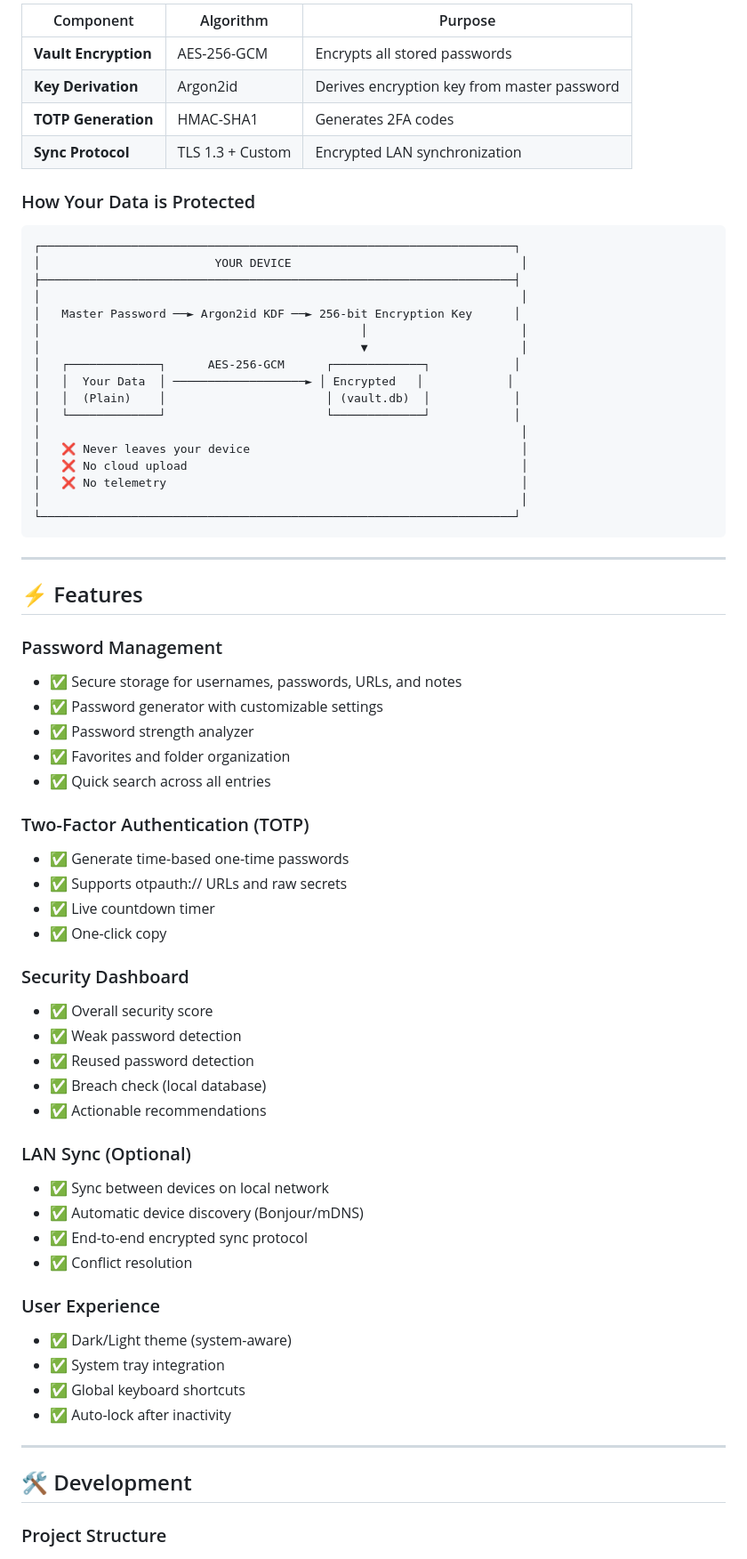
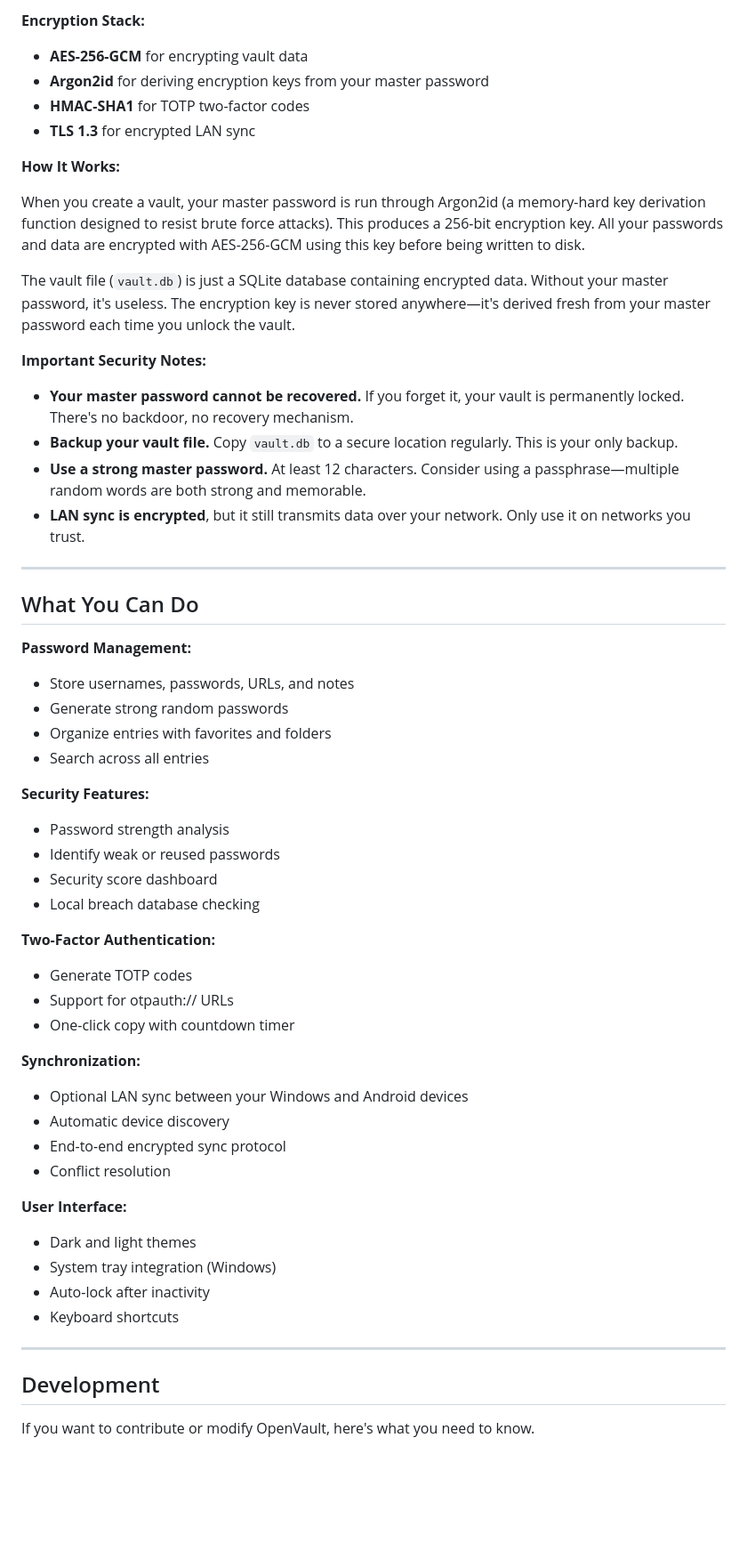
Before and after one commit to ARYANJATHAR/OpenVault, a Markdown page: README.md, the part around one of its changes. Shown at 89% size. Rendered like a GitHub page; blank space fills up the shorter version.

Commit message:
fix: Update README to reflect platform support and licensing changes

````diff
--- a/README.md
+++ b/README.md
@@ -244,72 +173,60 @@ npm run build:extension
 
-| Component | Algorithm | Purpose |
-|-----------|-----------|---------|
-| **Vault Encryption** | AES-256-GCM | Encrypts all stored passwords |
-| **Key Derivation** | Argon2id | Derives encryption key from master password |
-| **TOTP Generation** | HMAC-SHA1 | Generates 2FA codes |
-| **Sync Protocol** | TLS 1.3 + Custom | Encrypted LAN synchronization |
+**Encryption Stack:**
 
-### How Your Data is Protected
+- **AES-256-GCM** for encrypting vault data
+- **Argon2id** for deriving encryption keys from your master password
+- **HMAC-SHA1** for TOTP two-factor codes
+- **TLS 1.3** for encrypted LAN sync
 
-```
-┌────────────────────────────────────────────────────────────────────┐
-│                         YOUR DEVICE                                 │
-├────────────────────────────────────────────────────────────────────┤
-│                                                                     │
-│   Master Password ──► Argon2id KDF ──► 256-bit Encryption Key      │
-│                                              │                      │
-│                                              ▼                      │
-│   ┌─────────────┐      AES-256-GCM      ┌─────────────┐            │
-│   │  Your Data  │ ───────────────────► │ Encrypted   │            │
-│   │  (Plain)    │                       │ (vault.db)  │            │
-│   └─────────────┘                       └─────────────┘            │
-│                                                                     │
-│   ❌ Never leaves your device                                       │
-│   ❌ No cloud upload                                                │
-│   ❌ No telemetry                                                   │
-│                                                                     │
-└────────────────────────────────────────────────────────────────────┘
-```
+**How It Works:**
+
+When you create a vault, your master password is run through Argon2id (a memory-hard key derivation function designed to resist brute force attacks). This produces a 256-bit encryption key. All your passwords and data are encrypted with AES-256-GCM using this key before being written to disk.
+
+The vault file (`vault.db`) is just a SQLite database containing encrypted data. Without your master password, it's useless. The encryption key is never stored anywhere—it's derived fresh from your master password each time you unlock the vault.
+
+**Important Security Notes:**
+
+- **Your master password cannot be recovered.** If you forget it, your vault is permanently locked. There's no backdoor, no recovery mechanism.
+- **Backup your vault file.** Copy `vault.db` to a secure location regularly. This is your only backup.
+- **Use a strong master password.** At least 12 characters. Consider using a passphrase—multiple random words are both strong and memorable.
+- **LAN sync is encrypted**, but it still transmits data over your network. Only use it on networks you trust.
 
 ---
 
-## ⚡ Features
+## What You Can Do
 
-### Password Management
-- ✅ Secure storage for usernames, passwords, URLs, and notes
-- ✅ Password generator with customizable settings
-- ✅ Password strength analyzer
-- ✅ Favorites and folder organization
-- ✅ Quick search across all entries
+**Password Management:**
+- Store usernames, passwords, URLs, and notes
+- Generate strong random passwords
+- Organize entries with favorites and folders
+- Search across all entries
 
-### Two-Factor Authentication (TOTP)
-- ✅ Generate time-based one-time passwords
-- ✅ Supports otpauth:// URLs and raw secrets
-- ✅ Live countdown timer
-- ✅ One-click copy
+**Security Features:**
+- Password strength analysis
+- Identify weak or reused passwords
+- Security score dashboard
+- Local breach database checking
 
-### Security Dashboard
-- ✅ Overall security score
-- ✅ Weak password detection
-- ✅ Reused password detection
-- ✅ Breach check (local database)
-- ✅ Actionable recommendations
+**Two-Factor Authentication:**
+- Generate TOTP codes
+- Support for otpauth:// URLs
+- One-click copy with countdown timer
 
-### LAN Sync (Optional)
-- ✅ Sync between devices on local network
-- ✅ Automatic device discovery (Bonjour/mDNS)
-- ✅ End-to-end encrypted sync protocol
-- ✅ Conflict resolution
+**Synchronization:**
+- Optional LAN sync between your Windows and Android devices
+- Automatic device discovery
+- End-to-end encrypted sync protocol
+- Conflict resolution
 
-### User Experience
-- ✅ Dark/Light theme (system-aware)
-- ✅ System tray integration
-- ✅ Global keyboard shortcuts
-- ✅ Auto-lock after inactivity
+**User Interface:**
+- Dark and light themes
+- System tray integration (Windows)
+- Auto-lock after inactivity
+- Keyboard shortcuts
 
 ---
 
-## 🛠️ Development
+## Development
 
-### Project Structure
+If you want to contribute or modify OpenVault, here's what you need to know.
 
````
Also changed, not shown: other parts of README.md (+114 -233 lines).
